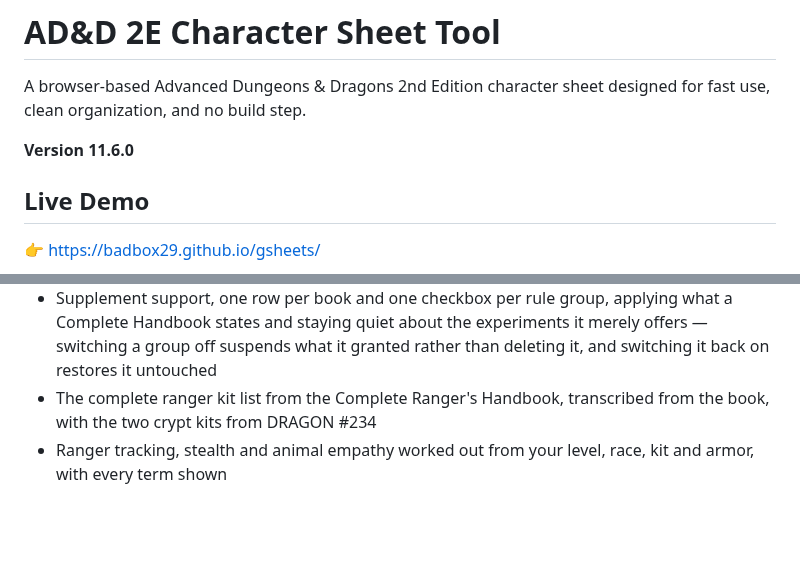
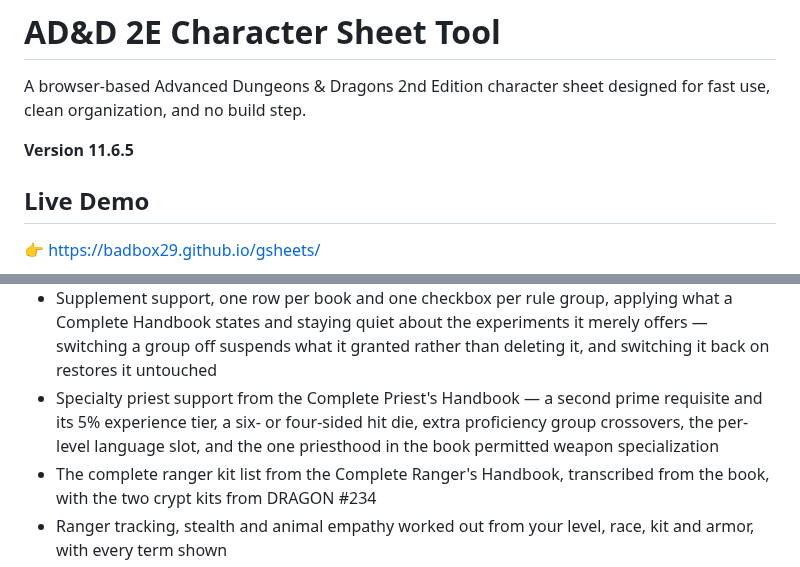
Before and after one commit to badbox29/gsheets, a Markdown page: README.md, 2 parts joined by grey strips. Rendered like a GitHub page; blank space fills up the shorter version.

```diff
--- a/README.md
+++ b/README.md
@@ -2,7 +2,7 @@
 
 A browser-based Advanced Dungeons & Dragons 2nd Edition character sheet designed for fast use, clean organization, and no build step.
 
-**Version 11.6.0**
+**Version 11.6.5**
 
 ## Live Demo
 
@@ -41,6 +41,7 @@ Where'd it get the name?  "gsheets" is a shortening of "Ghome's sheets", because
 * Card status colours fixed across every theme and checked against red-green and red-blind colour vision, so the legend means the same thing whichever theme you use
 * Optional-rules framework with live toggles for Player's Handbook options and house-rule overrides
 * Supplement support, one row per book and one checkbox per rule group, applying what a Complete Handbook states and staying quiet about the experiments it merely offers — switching a group off suspends what it granted rather than deleting it, and switching it back on restores it untouched
+* Specialty priest support from the Complete Priest's Handbook — a second prime requisite and its 5% experience tier, a six- or four-sided hit die, extra proficiency group crossovers, the per-level language slot, and the one priesthood in the book permitted weapon specialization
 * The complete ranger kit list from the Complete Ranger's Handbook, transcribed from the book, with the two crypt kits from DRAGON #234
 * Ranger tracking, stealth and animal empathy worked out from your level, race, kit and armor, with every term shown
 * The Complete Fighter's Handbook in full, split into seven rule groups you can switch on one at a time rather than all together
```
Also changed, not shown: other parts of README.md (+60 -0 lines).
